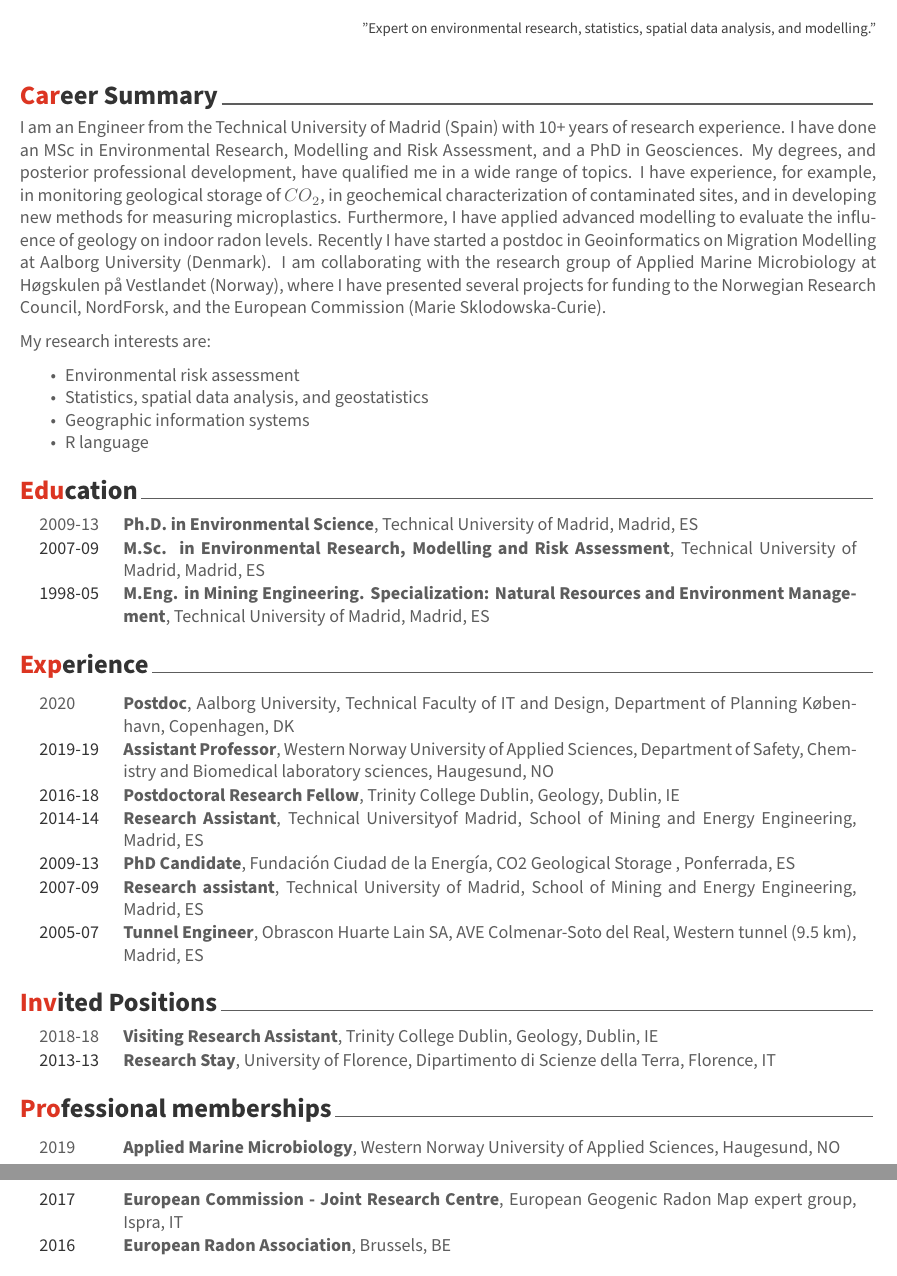
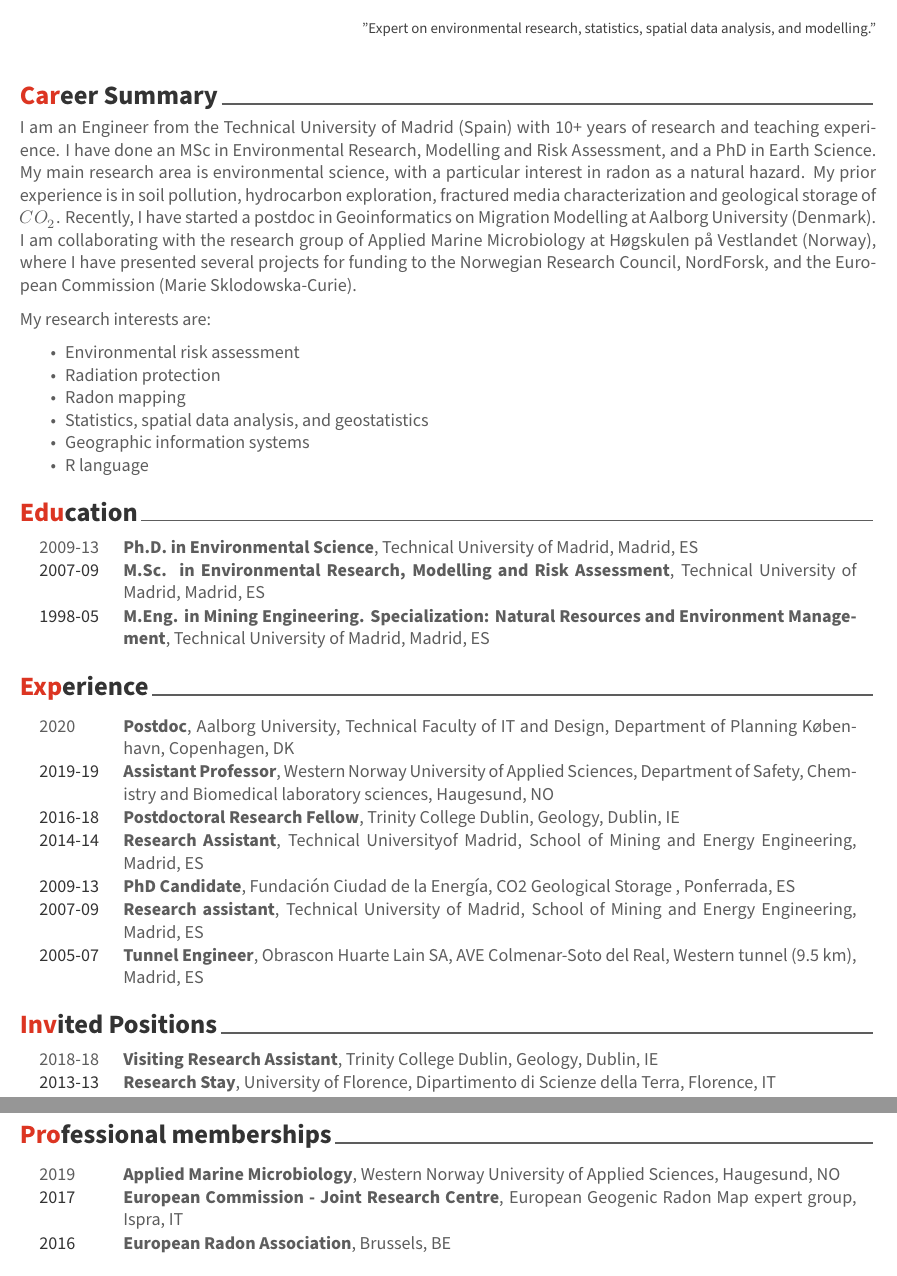
Before and after one commit to javiereliomedina/CV, an R Markdown document (CV/CV_Awesome_ORCID.Rmd): two parts of pages 1 and 2 of 4, joined at a grey line, cut so that both start at the same text. The pictures show the output file CV/CV_Awesome_ORCID.pdf that the author committed with the source.

Commit message:
Update CV

````diff
--- a/CV/CV_Awesome_ORCID.Rmd
+++ b/CV/CV_Awesome_ORCID.Rmd
@@ -6,7 +6,7 @@ position: Researcher | Environemntal sciences | Data Sciences
 address: Haugesund (Norway)
 phone: +47 4125 91 17
 email: javiereliomedina@gmail.com
-website: https://javierelio.netlify.com/
+website: https://javierelio.netlify.app/
 github: javiereliomedina
 linkedin: javiereliomedina
 twitter: Elio_Javi
@@ -121,11 +121,13 @@ source("Escape_latex_specials.R")
 \vspace{0.5cm}
 # Career Summary
 \vspace{-0.1cm}
-I am an Engineer from the Technical University of Madrid (Spain) with 10+ years of research experience. I have done an MSc in Environmental Research, Modelling and Risk Assessment, and a PhD in Geosciences. My degrees, and posterior professional development, have qualified me in a wide range of topics. I have experience, for example, in monitoring geological storage of $CO_2$, in geochemical characterization of contaminated sites, and in developing new methods for measuring microplastics. Furthermore, I have applied advanced modelling to evaluate the influence of geology on indoor radon levels. Recently I have started a postdoc in Geoinformatics on Migration Modelling at Aalborg University (Denmark). I am collaborating with the research group of Applied Marine Microbiology at Høgskulen på Vestlandet (Norway), where I have presented several projects for funding to the Norwegian Research Council, NordForsk, and the European Commission (Marie Sklodowska-Curie).
+I am an Engineer from the Technical University of Madrid (Spain) with 10+ years of research and teaching experience. I have done an MSc in Environmental Research, Modelling and Risk Assessment, and a PhD in Earth Science. My main research area is environmental science, with a particular interest in radon as a natural hazard. My prior experience is in soil pollution, hydrocarbon exploration, fractured media characterization and geological storage of $CO_2$. Recently, I have started a postdoc in Geoinformatics on Migration Modelling at Aalborg University (Denmark). I am collaborating with the research group of Applied Marine Microbiology at Høgskulen på Vestlandet (Norway), where I have presented several projects for funding to the Norwegian Research Council, NordForsk, and the European Commission (Marie Sklodowska-Curie).
 
 My research interests are:
 
 +	Environmental risk assessment
++ Radiation protection
++ Radon mapping
 + Statistics, spatial data analysis, and geostatistics
 + Geographic information systems
 + R language
@@ -223,7 +225,7 @@ My research interests are:
 
 ```
 
-\vspace{-0.5cm}
+\vspace{1cm}
 # Professional memberships
 \vspace{-0.1cm}
 ```{r memberships, results = 'asis'}
````
Also changed, not shown: CV/CV_Awesome_ORCID.pdf, CV/CV_Awesome_ORCID.Rmd (2 more changed lines).
